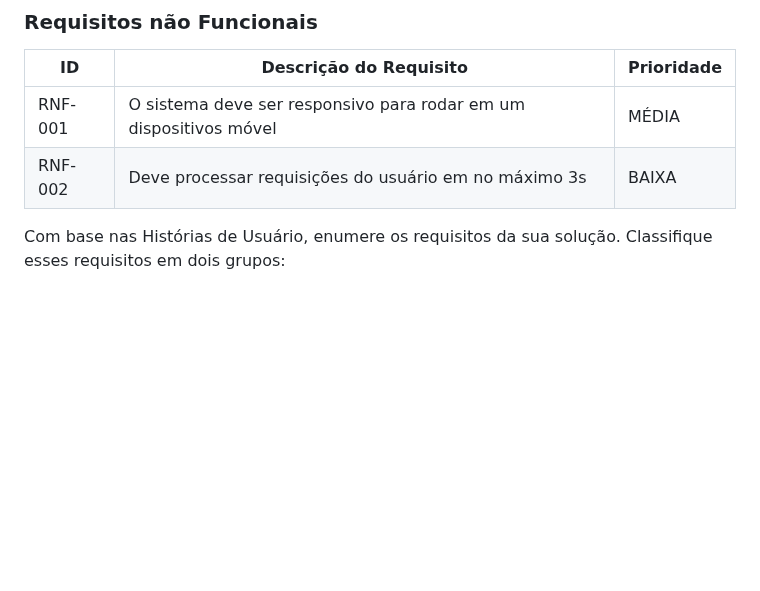
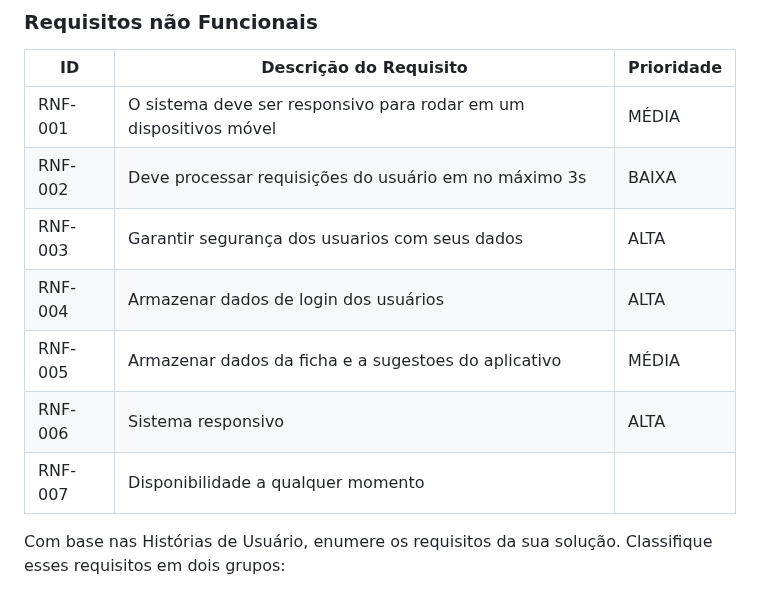
Before and after one commit to ICEI-PUC-Minas-PCO-SI/pco-ads-2023-2-p1-tiaw-t2-lifemachine, a Markdown page: docs/especification.md, the part around the change. Drawn GitHub-style; blank space fills up the shorter version.

```diff
--- a/docs/especification.md
+++ b/docs/especification.md
@@ -84,6 +84,11 @@ As tabelas que se seguem apresentam os requisitos funcionais e não funcionais q
 |-------|-------------------------|----|
 |RNF-001| O sistema deve ser responsivo para rodar em um dispositivos móvel | MÉDIA |
 |RNF-002| Deve processar requisições do usuário em no máximo 3s |  BAIXA |
+|RNF-003| Garantir segurança dos usuarios com seus dados | ALTA |
+|RNF-004| Armazenar dados de login dos usuários | ALTA |
+|RNF-005| Armazenar dados da ficha e a sugestoes do aplicativo | MÉDIA|
+|RNF-006| Sistema responsivo | ALTA|
+|RNF-007| Disponibilidade a qualquer momento  | | ALTA|
 
 Com base nas Histórias de Usuário, enumere os requisitos da sua solução. Classifique esses requisitos em dois grupos:
 
```
